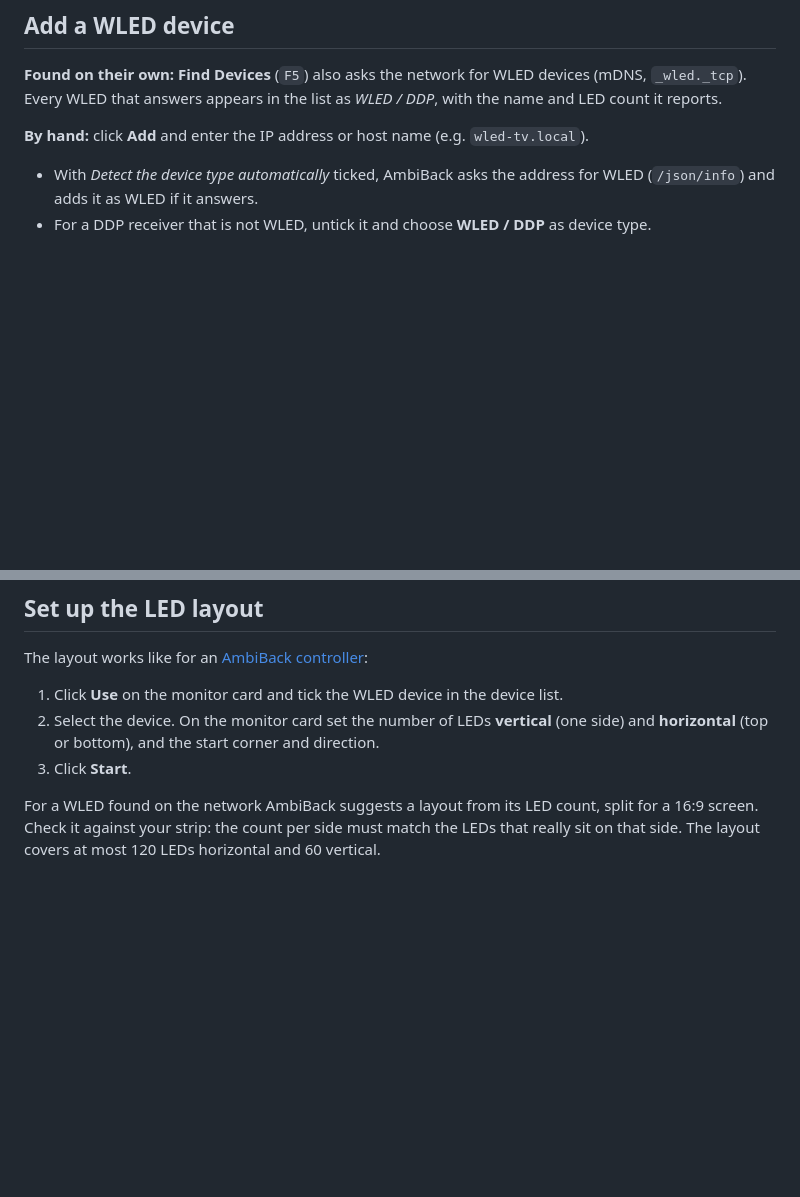
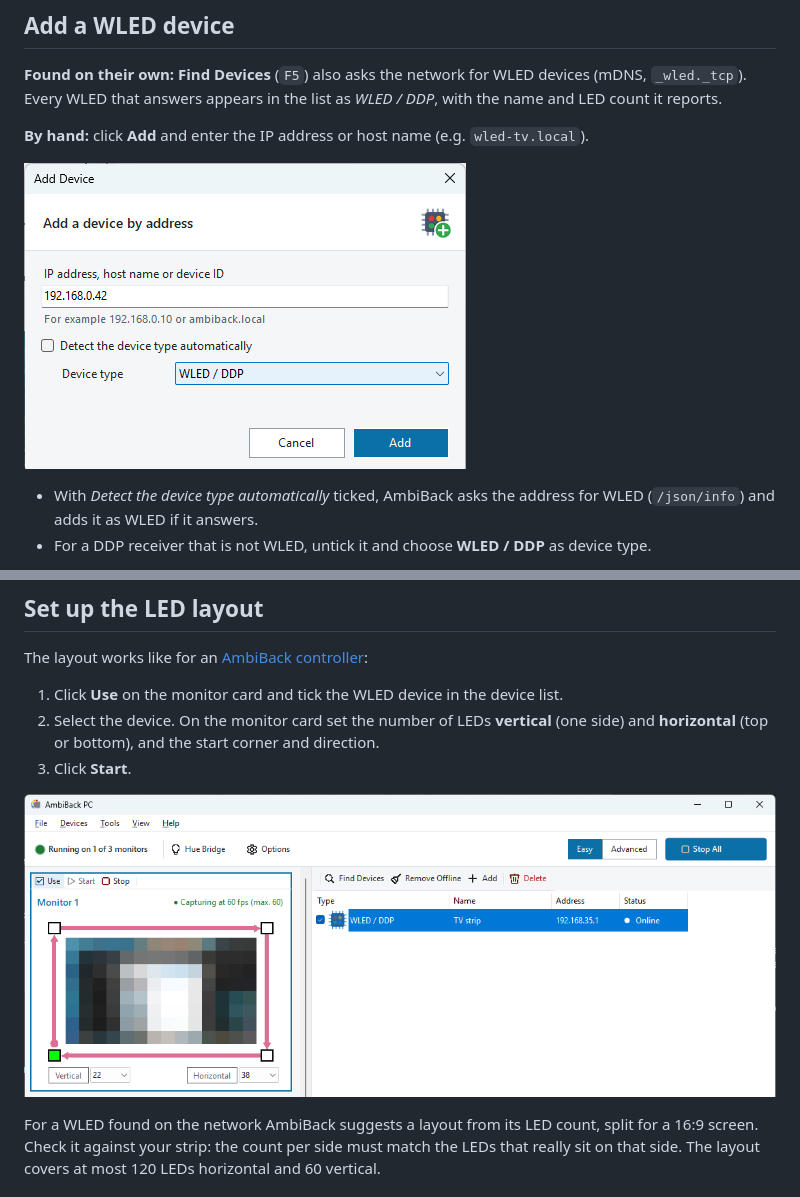
Before and after one commit to ambiback/ambiback-pc, a Markdown page: docs/en/wled.md, 2 parts joined by grey strips. Drawn GitHub-style; pictures changed too: docs/images/wled_add_en.png (added), docs/images/wled_main_en.png (added); blank space fills up the shorter version.

```diff
--- a/docs/en/wled.md
+++ b/docs/en/wled.md
@@ -12,6 +12,8 @@ AmbiBack PC computes the color of every LED itself and sends the finished values
 
 **By hand:** click **Add** and enter the IP address or host name (e.g. `wled-tv.local`).
 
+![Add a WLED device](../images/wled_add_en.png)
+
 - With *Detect the device type automatically* ticked, AmbiBack asks the address for WLED (`/json/info`) and adds it as WLED if it answers.
 - For a DDP receiver that is not WLED, untick it and choose **WLED / DDP** as device type.
 
@@ -24,6 +26,8 @@ The layout works like for an [AmbiBack controller](ambiback-devices.md#set-up-th
 1. Click **Use** on the monitor card and tick the WLED device in the device list.
 2. Select the device. On the monitor card set the number of LEDs **vertical** (one side) and **horizontal** (top or bottom), and the start corner and direction.
 3. Click **Start**.
+
+![WLED device with its LED layout on the monitor card](../images/wled_main_en.png)
 
 For a WLED found on the network AmbiBack suggests a layout from its LED count, split for a 16:9 screen. Check it against your strip: the count per side must match the LEDs that really sit on that side. The layout covers at most 120 LEDs horizontal and 60 vertical.
 
```
Also changed, not shown: docs/de/wled.md (+5 -1 lines), docs/images/wled_add_de.png (added), docs/images/wled_main_de.png (added).
